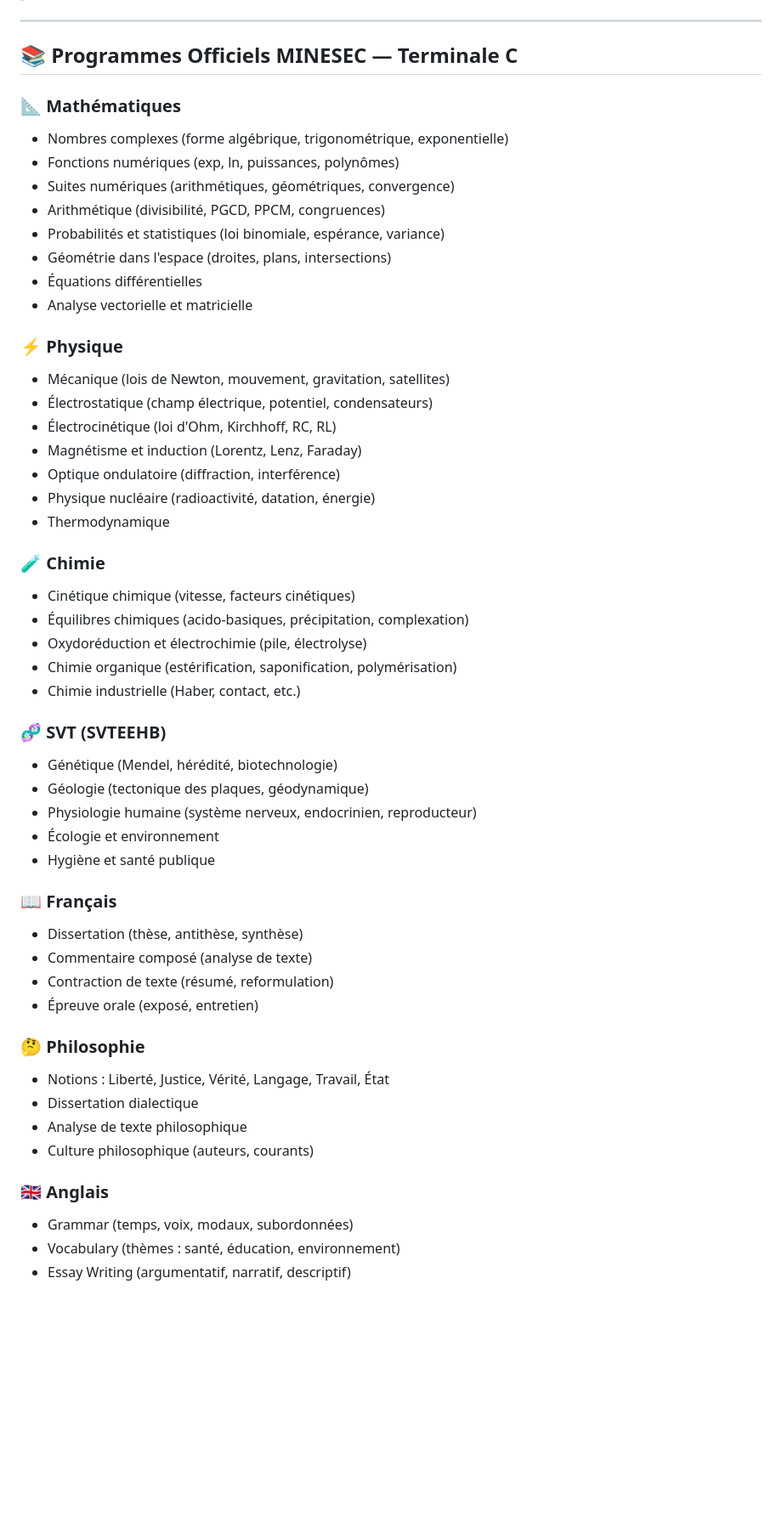
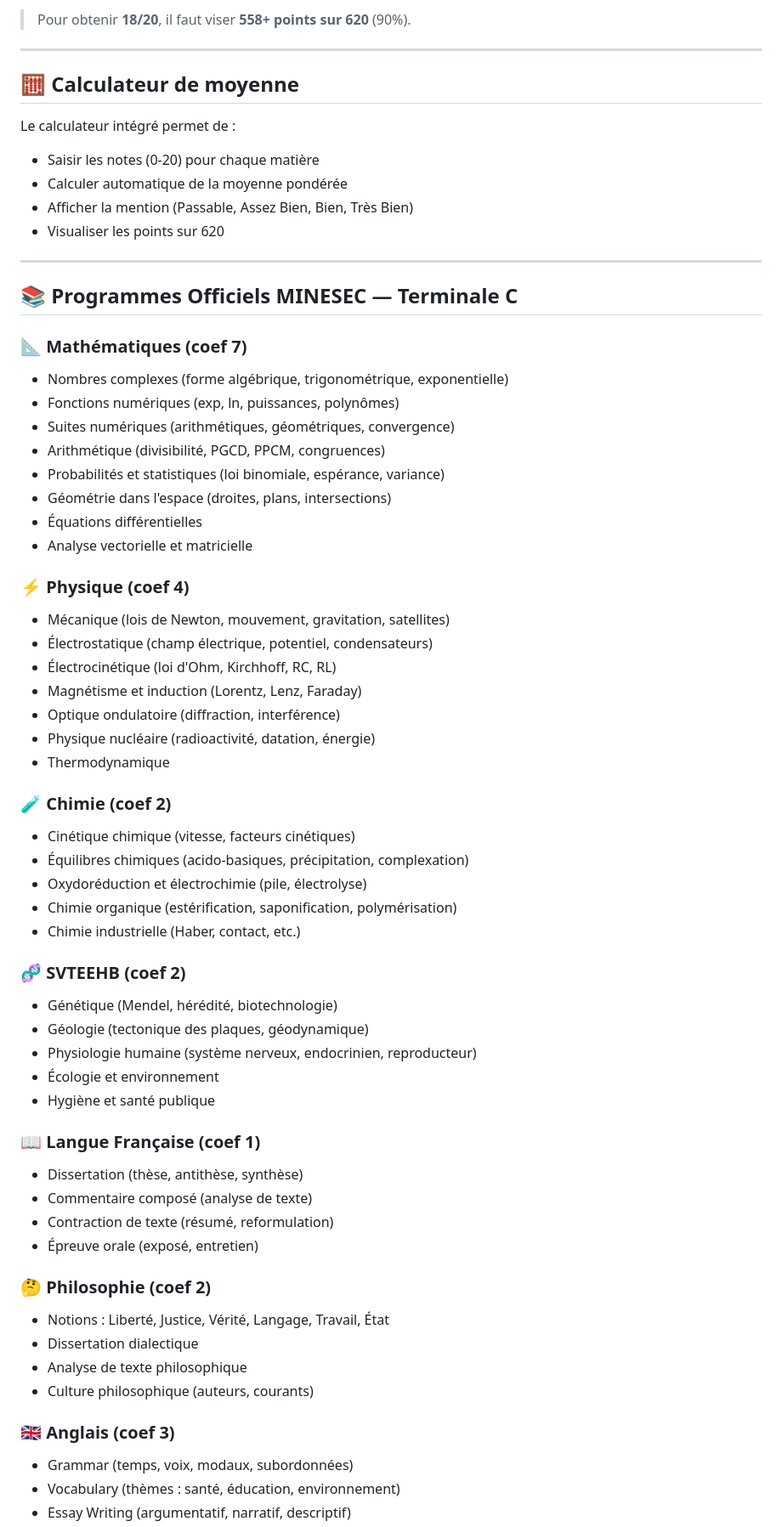
Before and after one commit to madiba-elate/TerminaleC-Prep, a Markdown page: README.md, the part around one of its changes. Shown at 85% size. Rendered like a GitHub page; blank space fills up the shorter version.

```diff
--- a/README.md
+++ b/README.md
@@ -57,9 +85,20 @@
+> Pour obtenir **18/20**, il faut viser **558+ points sur 620** (90%).
+
+---
+
+## 🧮 Calculateur de moyenne
+
+Le calculateur intégré permet de :
+- Saisir les notes (0-20) pour chaque matière
+- Calculer automatique de la moyenne pondérée
+- Afficher la mention (Passable, Assez Bien, Bien, Très Bien)
+- Visualiser les points sur 620
 
 ---
 
 ## 📚 Programmes Officiels MINESEC — Terminale C
 
-### 📐 Mathématiques
+### 📐 Mathématiques (coef 7)
 - Nombres complexes (forme algébrique, trigonométrique, exponentielle)
 - Fonctions numériques (exp, ln, puissances, polynômes)
 - Suites numériques (arithmétiques, géométriques, convergence)
@@ -69,7 +108,7 @@
 - Équations différentielles
 - Analyse vectorielle et matricielle
 
-### ⚡ Physique
+### ⚡ Physique (coef 4)
 - Mécanique (lois de Newton, mouvement, gravitation, satellites)
 - Électrostatique (champ électrique, potentiel, condensateurs)
 - Électrocinétique (loi d'Ohm, Kirchhoff, RC, RL)
@@ -78,33 +117,33 @@
 - Physique nucléaire (radioactivité, datation, énergie)
 - Thermodynamique
 
-### 🧪 Chimie
+### 🧪 Chimie (coef 2)
 - Cinétique chimique (vitesse, facteurs cinétiques)
 - Équilibres chimiques (acido-basiques, précipitation, complexation)
 - Oxydoréduction et électrochimie (pile, électrolyse)
 - Chimie organique (estérification, saponification, polymérisation)
 - Chimie industrielle (Haber, contact, etc.)
 
-### 🧬 SVT (SVTEEHB)
+### 🧬 SVTEEHB (coef 2)
 - Génétique (Mendel, hérédité, biotechnologie)
 - Géologie (tectonique des plaques, géodynamique)
 - Physiologie humaine (système nerveux, endocrinien, reproducteur)
 - Écologie et environnement
 - Hygiène et santé publique
 
-### 📖 Français
+### 📖 Langue Française (coef 1)
 - Dissertation (thèse, antithèse, synthèse)
 - Commentaire composé (analyse de texte)
 - Contraction de texte (résumé, reformulation)
 - Épreuve orale (exposé, entretien)
 
-### 🤔 Philosophie
+### 🤔 Philosophie (coef 2)
 - Notions : Liberté, Justice, Vérité, Langage, Travail, État
 - Dissertation dialectique
 - Analyse de texte philosophique
 - Culture philosophique (auteurs, courants)
 
-### 🇬🇧 Anglais
+### 🇬🇧 Anglais (coef 3)
 - Grammar (temps, voix, modaux, subordonnées)
 - Vocabulary (thèmes : santé, éducation, environnement)
 - Essay Writing (argumentatif, narratif, descriptif)
```
Also changed, not shown: other parts of README.md (+94 -42 lines).
